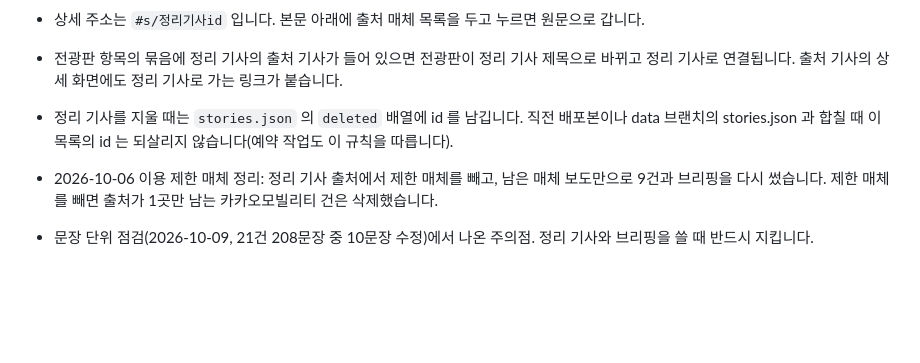
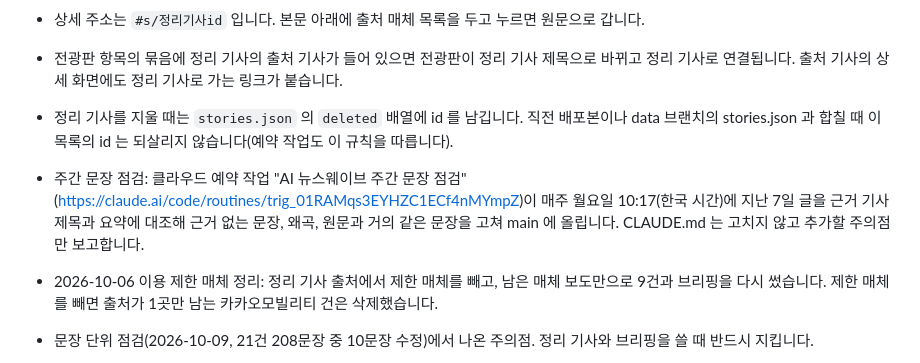
Before and after one commit to earthshin-e/ainewswave, a Markdown page: CLAUDE.md, the part around the change. GitHub-like rendering; blank space fills up the shorter version.

Commit message:
CLAUDE.md: 주간 문장 점검 예약 작업 기록
Co-Authored-By: Claude Opus 5.5 <noreply@anthropic.com>

```diff
--- a/CLAUDE.md
+++ b/CLAUDE.md
@@ -93,6 +93,7 @@
 - 상세 주소는 `#s/정리기사id` 입니다. 본문 아래에 출처 매체 목록을 두고 누르면 원문으로 갑니다.
 - 전광판 항목의 묶음에 정리 기사의 출처 기사가 들어 있으면 전광판이 정리 기사 제목으로 바뀌고 정리 기사로 연결됩니다. 출처 기사의 상세 화면에도 정리 기사로 가는 링크가 붙습니다.
 - 정리 기사를 지울 때는 `stories.json` 의 `deleted` 배열에 id 를 남깁니다. 직전 배포본이나 data 브랜치의 stories.json 과 합칠 때 이 목록의 id 는 되살리지 않습니다(예약 작업도 이 규칙을 따릅니다).
+- 주간 문장 점검: 클라우드 예약 작업 "AI 뉴스웨이브 주간 문장 점검"(https://claude.ai/code/routines/trig_01RAMqs3EYHZC1ECf4nMYmpZ)이 매주 월요일 10:17(한국 시간)에 지난 7일 글을 근거 기사 제목과 요약에 대조해 근거 없는 문장, 왜곡, 원문과 거의 같은 문장을 고쳐 main 에 올립니다. CLAUDE.md 는 고치지 않고 추가할 주의점만 보고합니다.
 - 2026-10-06 이용 제한 매체 정리: 정리 기사 출처에서 제한 매체를 빼고, 남은 매체 보도만으로 9건과 브리핑을 다시 썼습니다. 제한 매체를 빼면 출처가 1곳만 남는 카카오모빌리티 건은 삭제했습니다.
 - 문장 단위 점검(2026-10-09, 21건 208문장 중 10문장 수정)에서 나온 주의점. 정리 기사와 브리핑을 쓸 때 반드시 지킵니다.
   1. 요약이 "…"로 잘린 부분을 그럴듯하게 이어 쓰지 않습니다. 잘린 뒤의 내용은 없는 것으로 봅니다.
```
